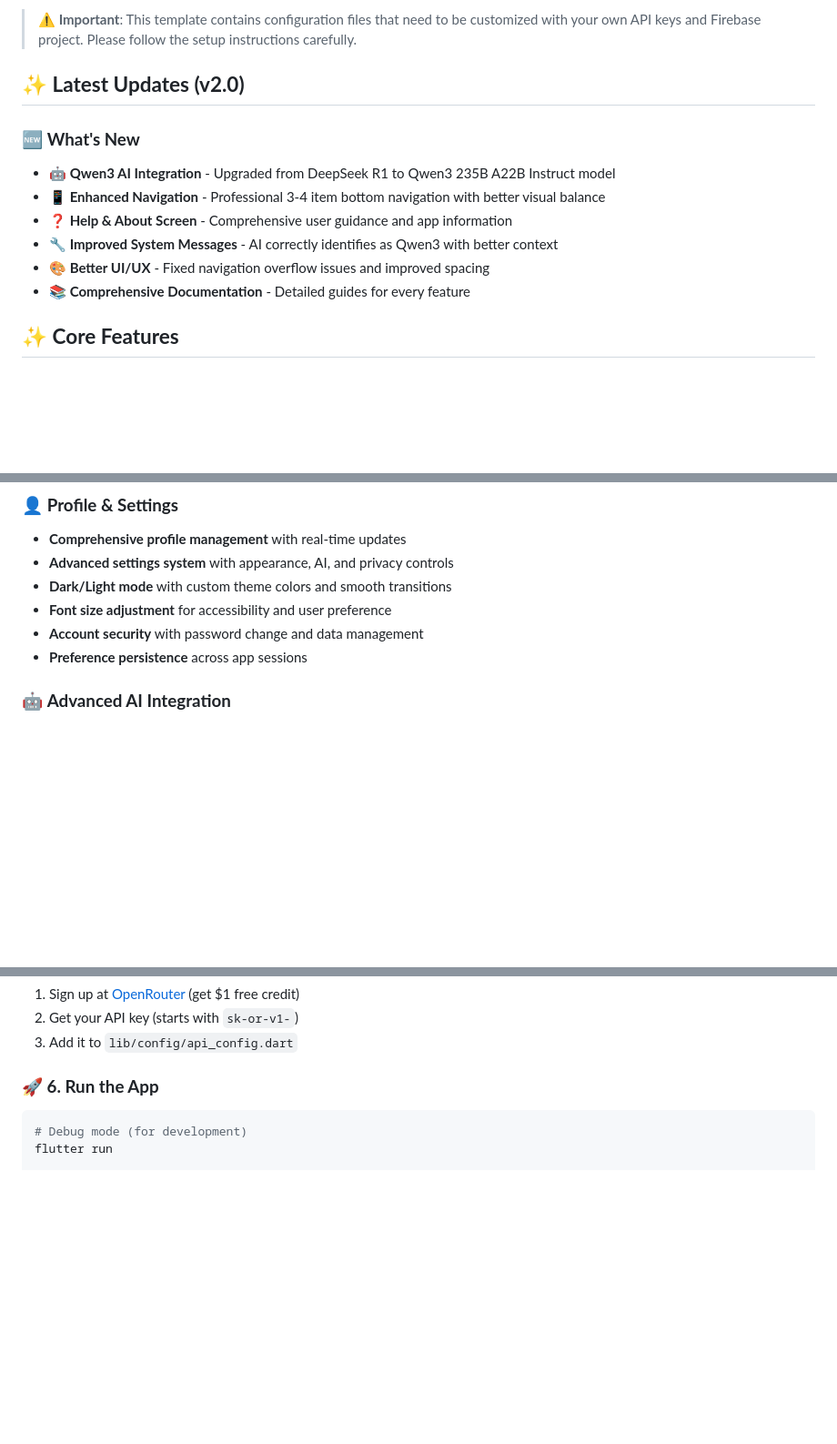
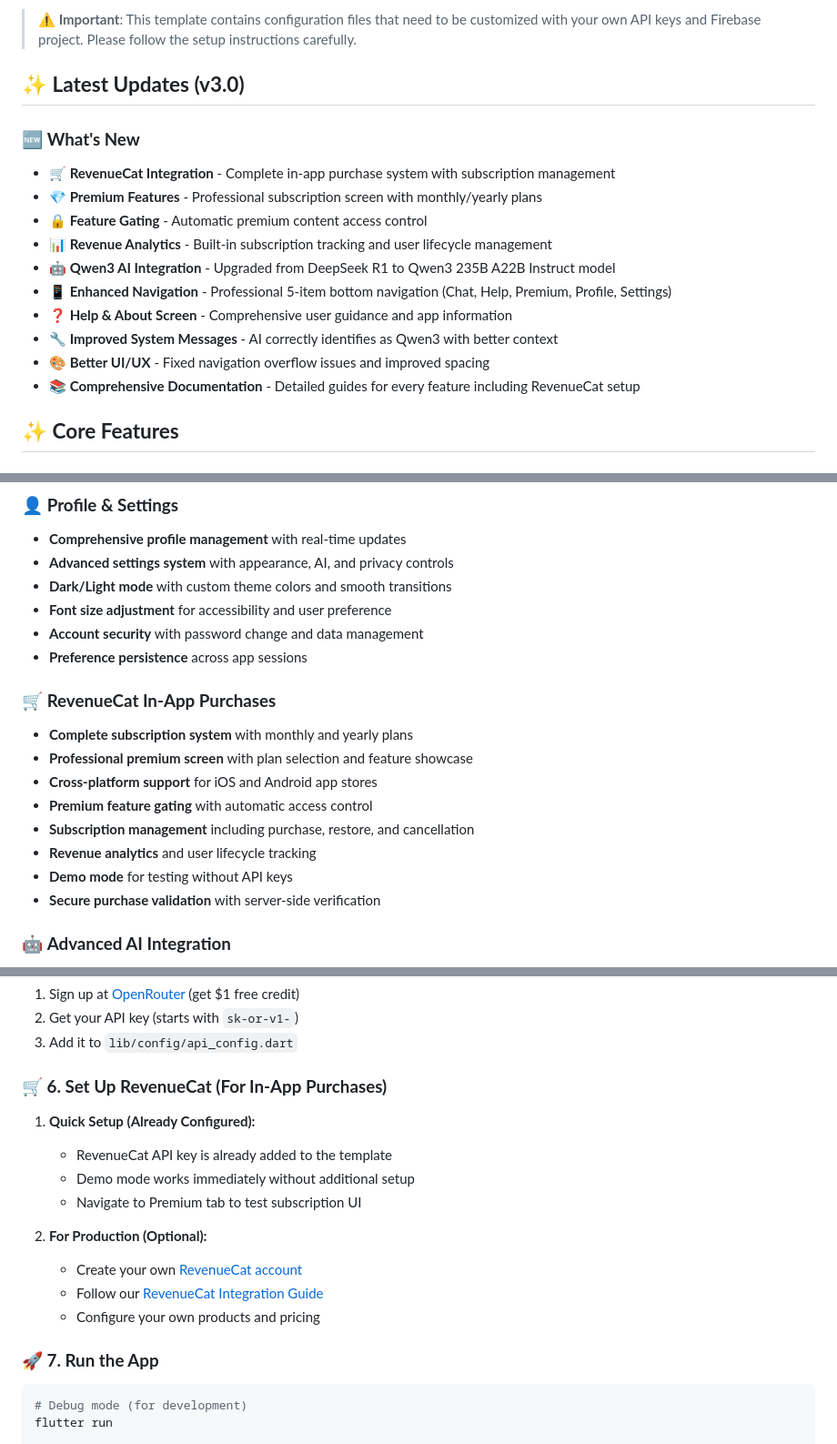
Before and after one commit to n3w6y/flutter-firebase-template, a Markdown page: README.md, 3 parts joined by grey strips. Shown at 91% size. Drawn GitHub-style; blank space fills up the shorter version.

````diff
--- a/README.md
+++ b/README.md
@@ -4,15 +4,19 @@ A comprehensive, production-ready Flutter template for building AI-powered mobil
 
 > **⚠️ Important**: This template contains configuration files that need to be customized with your own API keys and Firebase project. Please follow the setup instructions carefully.
 
-## ✨ **Latest Updates (v2.0)**
+## ✨ **Latest Updates (v3.0)**
 
 ### 🆕 **What's New**
+- **🛒 RevenueCat Integration** - Complete in-app purchase system with subscription management
+- **💎 Premium Features** - Professional subscription screen with monthly/yearly plans
+- **🔒 Feature Gating** - Automatic premium content access control
+- **📊 Revenue Analytics** - Built-in subscription tracking and user lifecycle management
 - **🤖 Qwen3 AI Integration** - Upgraded from DeepSeek R1 to Qwen3 235B A22B Instruct model
-- **📱 Enhanced Navigation** - Professional 3-4 item bottom navigation with better visual balance
+- **📱 Enhanced Navigation** - Professional 5-item bottom navigation (Chat, Help, Premium, Profile, Settings)
 - **❓ Help & About Screen** - Comprehensive user guidance and app information
 - **🔧 Improved System Messages** - AI correctly identifies as Qwen3 with better context
 - **🎨 Better UI/UX** - Fixed navigation overflow issues and improved spacing
-- **📚 Comprehensive Documentation** - Detailed guides for every feature
+- **📚 Comprehensive Documentation** - Detailed guides for every feature including RevenueCat setup
 
 ## ✨ **Core Features**
 
@@ -39,6 +43,16 @@ A comprehensive, production-ready Flutter template for building AI-powered mobil
 - **Font size adjustment** for accessibility and user preference
 - **Account security** with password change and data management
 - **Preference persistence** across app sessions
+
+### 🛒 **RevenueCat In-App Purchases**
+- **Complete subscription system** with monthly and yearly plans
+- **Professional premium screen** with plan selection and feature showcase
+- **Cross-platform support** for iOS and Android app stores
+- **Premium feature gating** with automatic access control
+- **Subscription management** including purchase, restore, and cancellation
+- **Revenue analytics** and user lifecycle tracking
+- **Demo mode** for testing without API keys
+- **Secure purchase validation** with server-side verification
 
 ### 🤖 **Advanced AI Integration**
 - **Qwen3 235B A22B Instruct** - Latest AI model with exceptional reasoning capabilities
@@ -126,7 +144,18 @@ Follow our comprehensive [Firebase Setup Guide](docs/FIREBASE_AUTH_GUIDE.md):
 2. Get your API key (starts with `sk-or-v1-`)
 3. Add it to `lib/config/api_config.dart`
 
-### **🚀 6. Run the App**
+### **🛒 6. Set Up RevenueCat (For In-App Purchases)**
+1. **Quick Setup (Already Configured):**
+   - RevenueCat API key is already added to the template
+   - Demo mode works immediately without additional setup
+   - Navigate to Premium tab to test subscription UI
+
+2. **For Production (Optional):**
+   - Create your own [RevenueCat account](https://www.revenuecat.com)
+   - Follow our [RevenueCat Integration Guide](docs/REVENUECAT_INTEGRATION.md)
+   - Configure your own products and pricing
+
+### **🚀 7. Run the App**
 ```bash
 # Debug mode (for development)
 flutter run
````
Also changed, not shown: other parts of README.md (+5 -0 lines), docs/REVENUECAT_INTEGRATION.md (added, +414 -0 lines).
